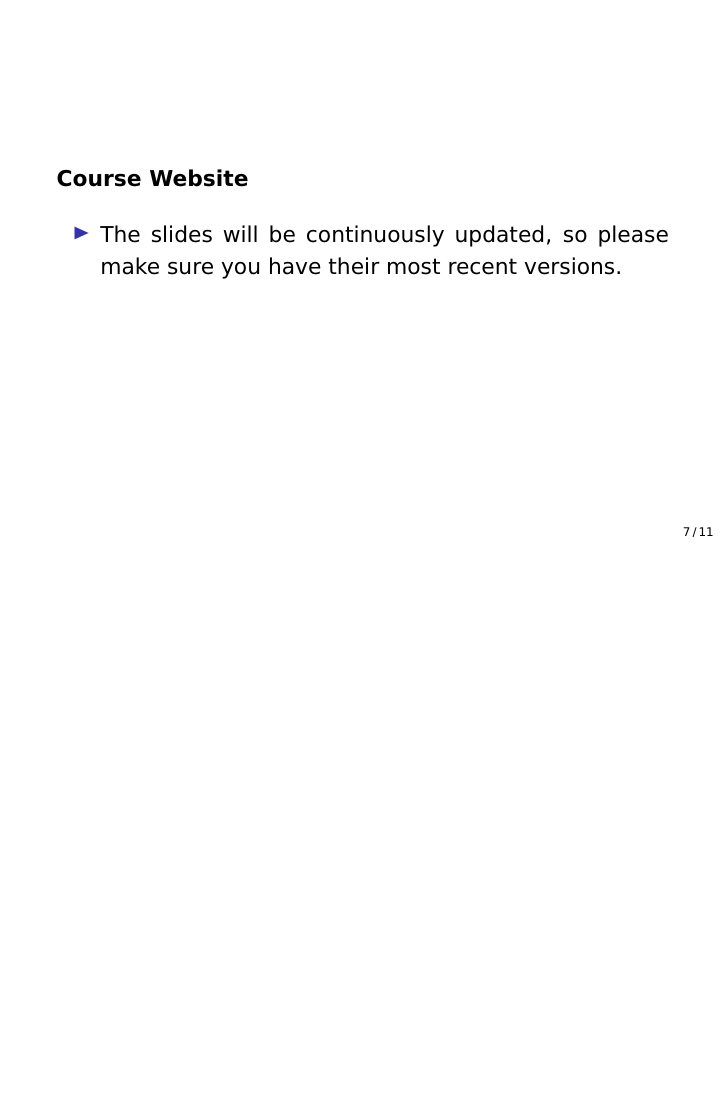
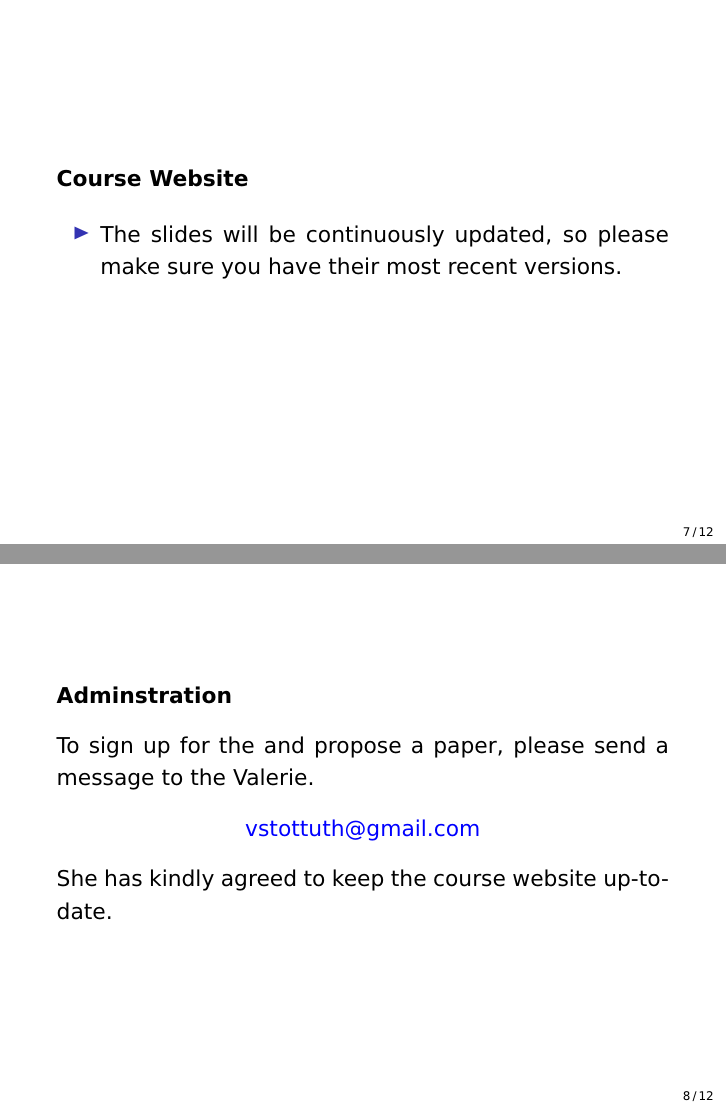
Before and after one commit to snowdj/econometrics-6, LaTeX slides (iterations/bonn_ws_2018/00_course_outline/main.tex, which reads iterations/bonn_ws_2018/00_course_outline/files/s-outline.tex): page 7 of 14 before the commit and pages 7 and 8 of 15 after it, the two joined at a grey line, the shorter picture padded with empty space. Compiled offline with pdfLaTeX.

```diff
--- a/iterations/bonn_ws_2018/00_course_outline/files/s-outline.tex
+++ b/iterations/bonn_ws_2018/00_course_outline/files/s-outline.tex
@@ -77,6 +77,20 @@
 \end{frame}
 %-------------------------------------------------------------------------------
 %-------------------------------------------------------------------------------
+\begin{frame}
+	\textbf{Adminstration}\vspace{0.3cm}
+
+To sign up for the and propose a paper, please send a message to the Valerie.
+
+\begin{center}
+\href{mailto:vstottuth@gmail.com}{vstottuth@gmail.com}
+\end{center}
+
+She has kindly agreed to keep the course website up-to-date.
+
+\end{frame}
+%-------------------------------------------------------------------------------
+%-------------------------------------------------------------------------------
 \begin{frame}\textbf{Open Source Economics}\vspace{0.3cm}
 
 \begin{itemize}\setlength\itemsep{1em}
```
Also changed, not shown: 15 other files.
